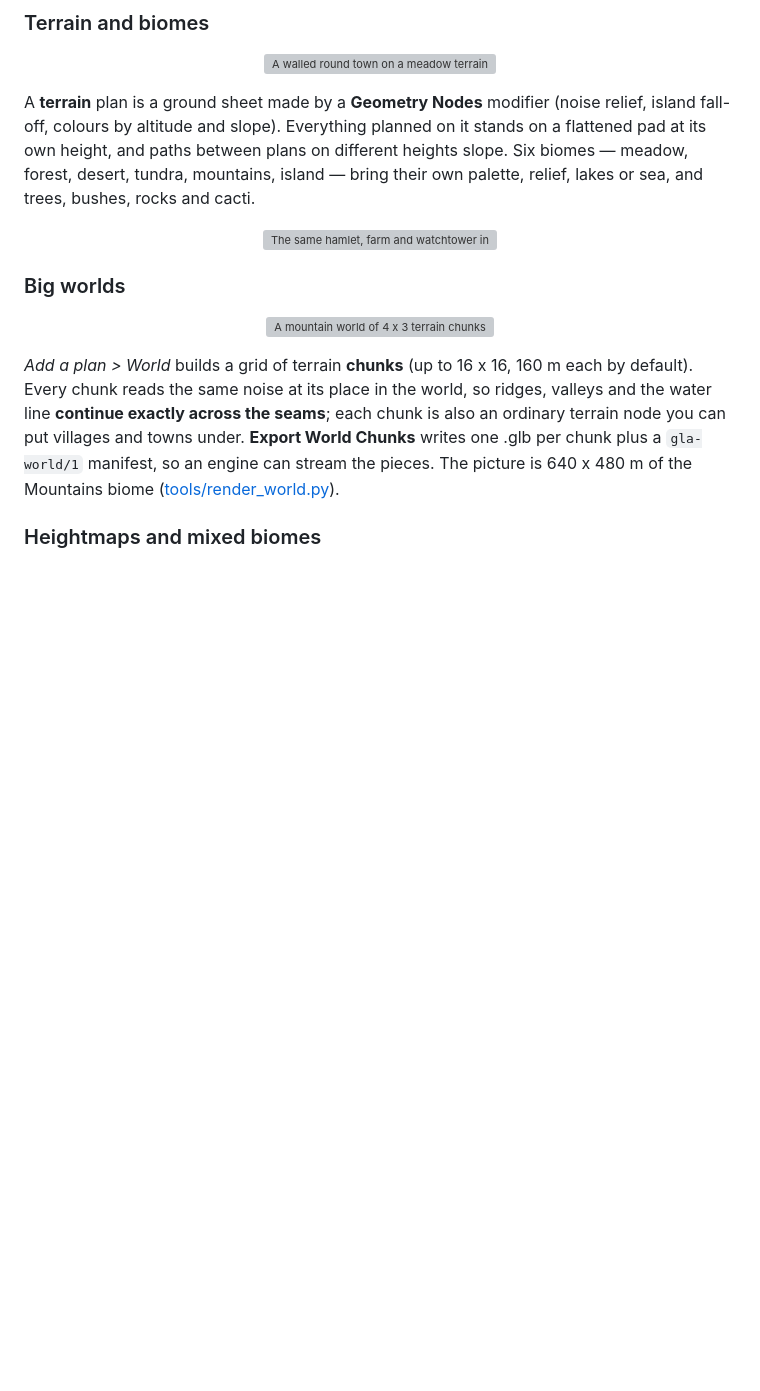
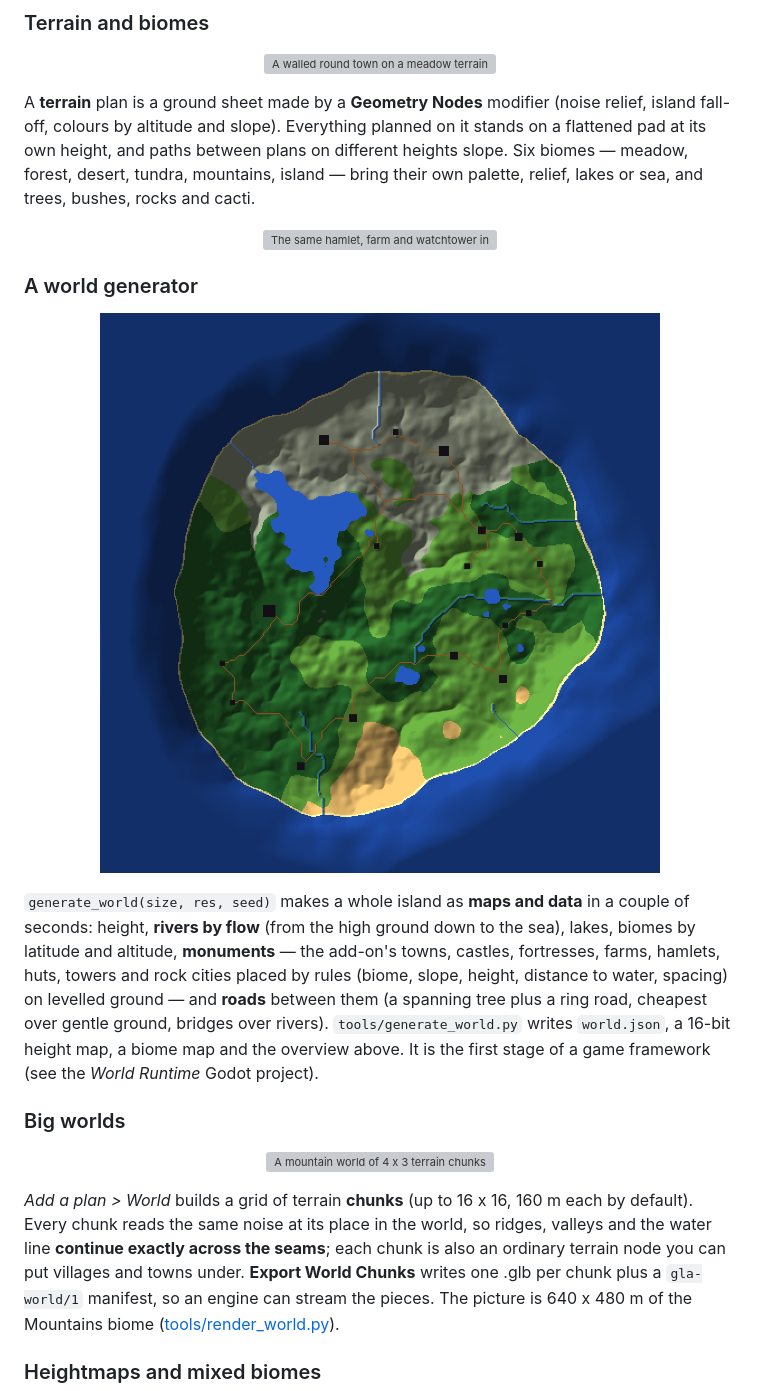
Before and after one commit to dottyboy/BlenderLevelArchitect, a Markdown page: README.md, the part around the change. Drawn GitHub-style; pictures changed too: docs/img/worldgen_overview.png (added); blank space fills up the shorter version; grey boxes are pictures that could not be loaded.

Commit message:
World generator (M0 stage A): island maps, rivers by flow, biomes, monuments by rules, roads, map export

```diff
--- a/README.md
+++ b/README.md
@@ -140,6 +140,13 @@ Everything planned on it stands on a flattened pad at its own height, and paths
 meadow, forest, desert, tundra, mountains, island — bring their own palette, relief, lakes or sea, and trees, bushes, rocks and cacti.
 
 <p align="center"><img src="docs/img/biomes_sheet.png" alt="The same hamlet, farm and watchtower in the meadow, forest, desert, tundra, mountains and island biomes" width="900"></p>
+
+### A world generator
+
+<p align="center"><img src="docs/img/worldgen_overview.png" alt="A generated 2 km island seen from above: biomes from tundra in the north to desert in the south, rivers running to the sea, a crater lake, roads (brown) joining the monuments (dark squares)" width="720"></p>
+
+`generate_world(size, res, seed)` makes a whole island as **maps and data** in a couple of seconds: height, **rivers by flow** (from the high ground down to the sea), lakes, biomes by latitude and altitude, **monuments** — the add-on's towns, castles, fortresses, farms, hamlets, huts, towers and rock cities placed by rules (biome, slope, height, distance to water, spacing) on levelled ground — and **roads** between them (a spanning tree plus a ring road, cheapest over gentle ground, bridges over rivers).
+`tools/generate_world.py` writes `world.json`, a 16-bit height map, a biome map and the overview above. It is the first stage of a game framework (see the *World Runtime* Godot project).
 
 ### Big worlds
 
```
Also changed, not shown: CHANGELOG.md (+4 -0 lines), 3 other files.
